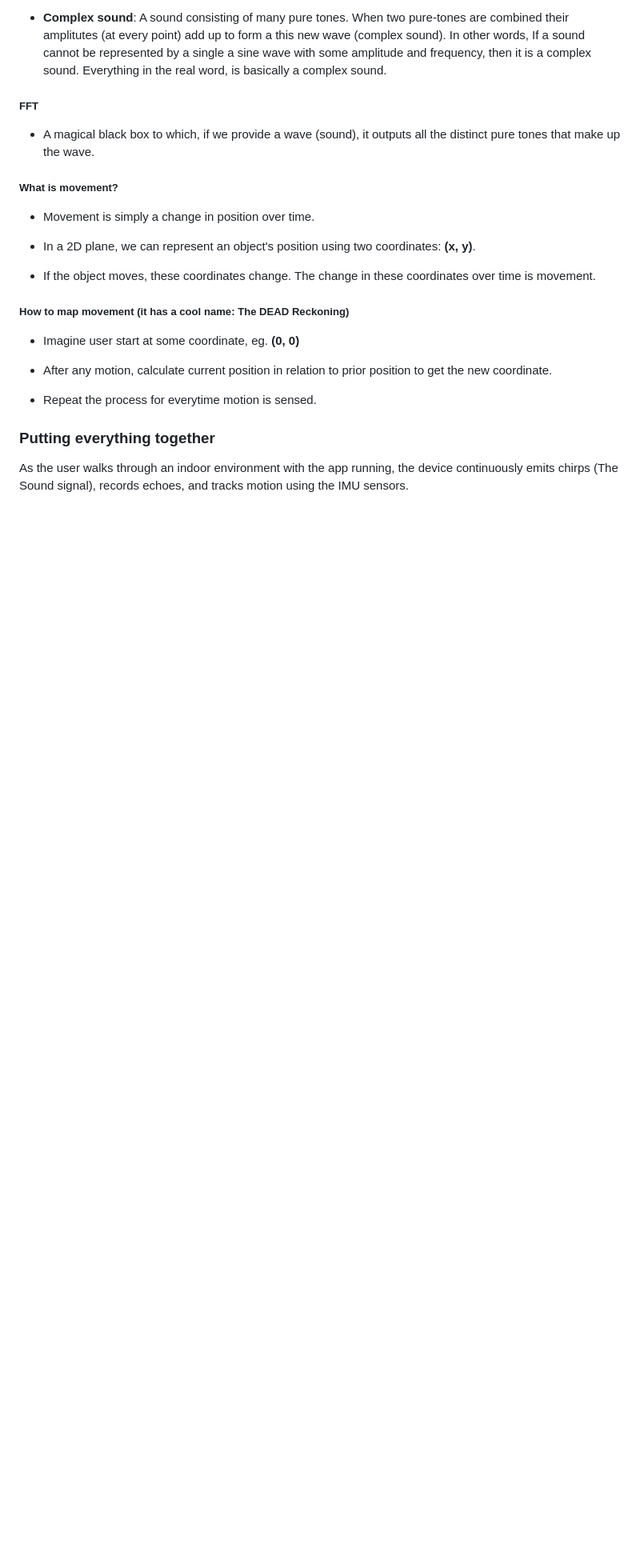
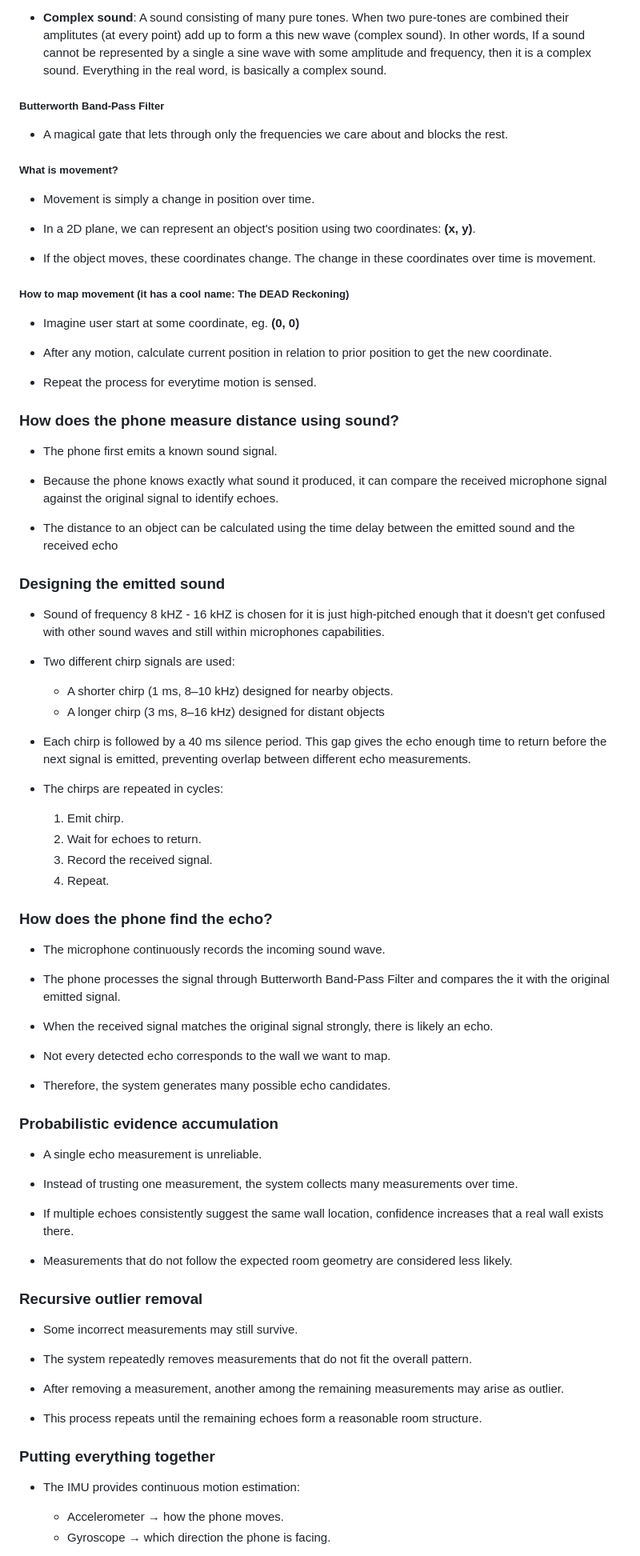
Before and after one commit to sulabhkatila/BatMapper, a Markdown page: README.md, the part around one of its changes. Shown at 80% size. GitHub-like rendering; blank space fills up the shorter version.

```diff
--- a/README.md
+++ b/README.md
@@ -67,8 +66,9 @@ https://github.com/user-attachments/assets/02d54c66-d9f6-4cf8-9d7c-078b0f3b717c
 
 - **Complex sound**: A sound consisting of many pure tones. When two pure-tones are combined their amplitutes (at every point) add up to form a this new wave (complex sound). In other words, If a sound cannot be represented by a single a sine wave with some amplitude and frequency, then it is a complex sound. Everything in the real word, is basically a complex sound.
 
-##### FFT
-- A magical black box to which, if we provide a wave (sound), it outputs all the distinct pure tones that make up the wave.
+##### Butterworth Band-Pass Filter
+
+- A magical gate that lets through only the frequencies we care about and blocks the rest.
 
 ##### What is movement?
 - Movement is simply a change in position over time.
@@ -84,7 +84,65 @@ https://github.com/user-attachments/assets/02d54c66-d9f6-4cf8-9d7c-078b0f3b717c
 
 - Repeat the process for everytime motion is sensed.
 
+### How does the phone measure distance using sound?
+
+- The phone first emits a known sound signal.
+
+- Because the phone knows exactly what sound it produced, it can compare the received microphone signal against the original signal to identify echoes.
+
+- The distance to an object can be calculated using the time delay between the emitted sound and the received echo
+
+### Designing the emitted sound
+
+- Sound of frequency 8 kHZ - 16 kHZ is chosen for it is just high-pitched enough that it doesn't get confused with other sound waves and still within microphones capabilities.
+
+- Two different chirp signals are used:
+    - A shorter chirp (1 ms, 8–10 kHz) designed for nearby objects.
+    - A longer chirp (3 ms, 8–16 kHz) designed for distant objects
+
+- Each chirp is followed by a 40 ms silence period. This gap gives the echo enough time to return before the next signal is emitted, preventing overlap between different echo measurements.
+
+- The chirps are repeated in cycles:
+    1. Emit chirp.
+    2. Wait for echoes to return.
+    3. Record the received signal.
+    4. Repeat.
+
+### How does the phone find the echo?
+
+- The microphone continuously records the incoming sound wave.
+
+- The phone processes the signal through Butterworth Band-Pass Filter and compares the it with the original emitted signal.
+
+- When the received signal matches the original signal strongly, there is likely an echo.
+
+- Not every detected echo corresponds to the wall we want to map.
+
+- Therefore, the system generates many possible echo candidates.
+
+### Probabilistic evidence accumulation
+
+- A single echo measurement is unreliable.
+
+- Instead of trusting one measurement, the system collects many measurements over time.
+
+- If multiple echoes consistently suggest the same wall location, confidence increases that a real wall exists there.
+
+- Measurements that do not follow the expected room geometry are considered less likely.
+
+### Recursive outlier removal
+
+- Some incorrect measurements may still survive.
+
+- The system repeatedly removes measurements that do not fit the overall pattern.
+
+- After removing a measurement, another among the remaining measurements may arise as outlier.
+
+- This process repeats until the remaining echoes form a reasonable room structure.
+
 ### Putting everything together
 
-As the user walks through an indoor environment with the app running, the device continuously emits chirps (The Sound signal), records echoes, and tracks motion using the IMU sensors.
+- The IMU provides continuous motion estimation:
+    - Accelerometer → how the phone moves.
+    - Gyroscope → which direction the phone is facing.
 
```
Also changed, not shown: other parts of README.md (+9 -7 lines).
